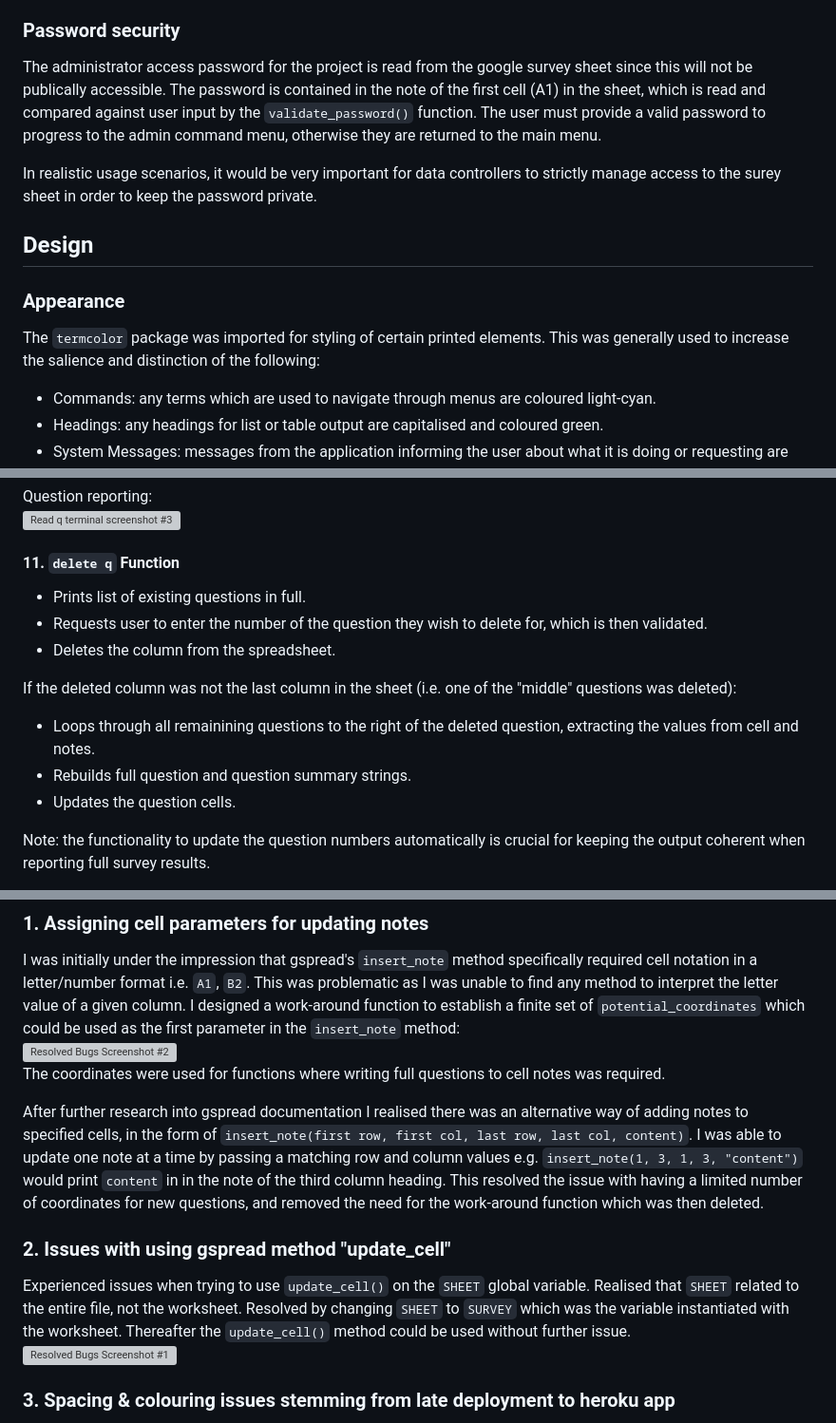
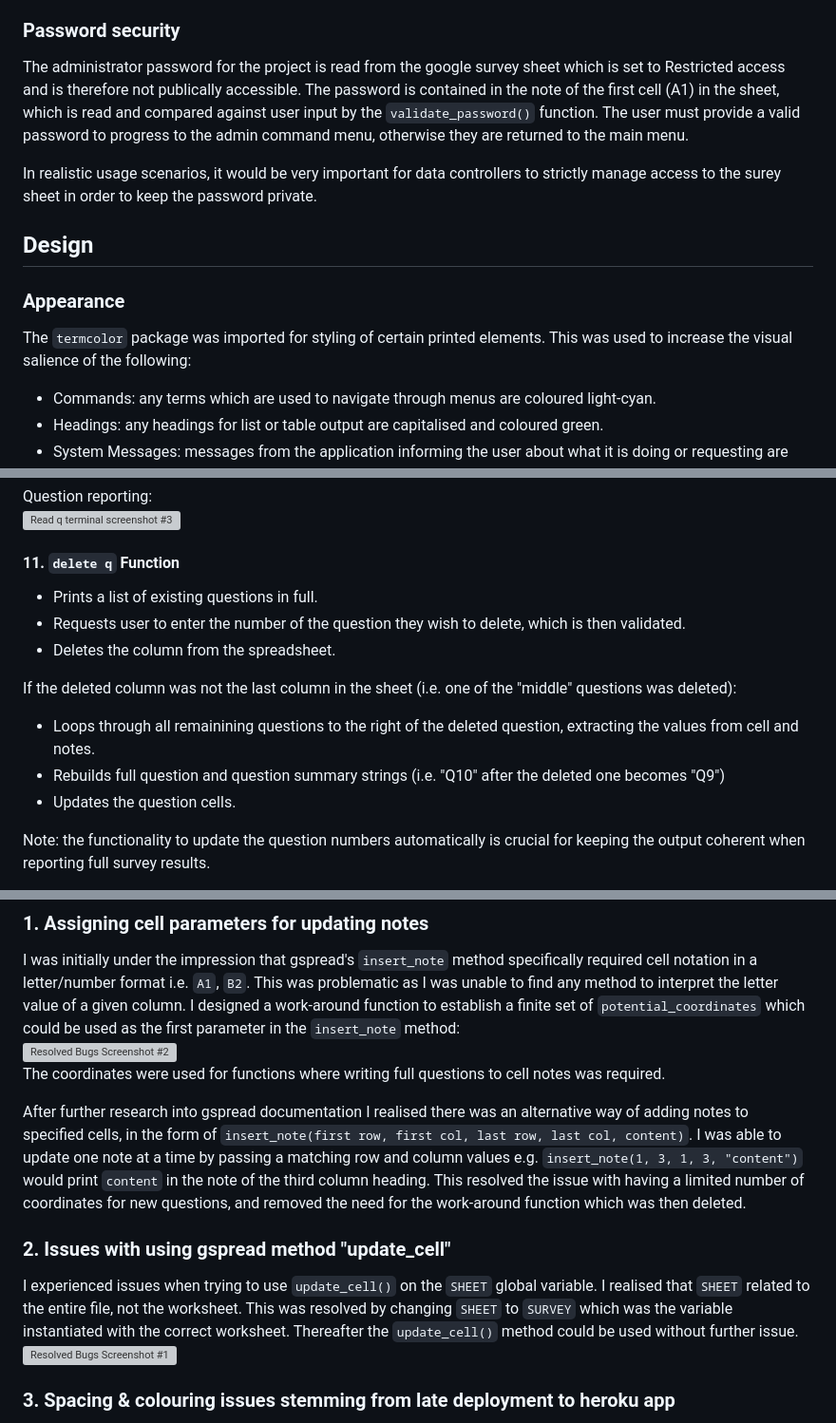
Before and after one commit to DTT2411/DTSurveyAnalytics, a Markdown page: README.md, 3 parts joined by grey strips. Shown: that part at 95% size. Rendered like a GitHub page; grey boxes are pictures that could not be loaded.

```diff
--- a/README.md
+++ b/README.md
@@ -78,14 +78,14 @@ The following types of validation are managed by the application:
 9. **Confirmation validation**: When user is about to update/delete data, the app prints out the existing data for the respondent and performs a Y/N check to confirm whether or not the user wishes to proceed with update/deletion.
 
 ### Password security
-The administrator access password for the project is read from the google survey sheet since this will not be publically accessible. The password is contained in the note of the first cell (A1) in the sheet, which is read and compared against user input by the `validate_password()` function. The user must provide a valid password to progress to the admin command menu, otherwise they are returned to the main menu.
+The administrator password for the project is read from the google survey sheet which is set to Restricted access and is therefore not publically accessible. The password is contained in the note of the first cell (A1) in the sheet, which is read and compared against user input by the `validate_password()` function. The user must provide a valid password to progress to the admin command menu, otherwise they are returned to the main menu.
 
 In realistic usage scenarios, it would be very important for data controllers to strictly manage access to the surey sheet in order to keep the password private.
 
 ## Design
 
 ### Appearance
-The `termcolor` package was imported for styling of certain printed elements. This was generally used to increase the salience and distinction of the following:
+The `termcolor` package was imported for styling of certain printed elements. This was used to increase the visual salience of the following:
 - Commands: any terms which are used to navigate through menus are coloured light-cyan.
 - Headings: any headings for list or table output are capitalised and coloured green.
 - System Messages: messages from the application informing the user about what it is doing or requesting are printed in yellow.
@@ -348,13 +348,13 @@ Question reporting:<br>
 ![Read q terminal screenshot #3](assets/images/read_q_function_screen3.png)
 
 #### 11. `delete q` Function
-- Prints list of existing questions in full.
-- Requests user to enter the number of the question they wish to delete for, which is then validated.
+- Prints a list of existing questions in full.
+- Requests user to enter the number of the question they wish to delete, which is then validated.
 - Deletes the column from the spreadsheet.
 
 If the deleted column was not the last column in the sheet (i.e. one of the "middle" questions was deleted):
 - Loops through all remainining questions to the right of the deleted question, extracting the values from cell and notes.
-- Rebuilds full question and question summary strings.
+- Rebuilds full question and question summary strings (i.e. "Q10" after the deleted one becomes "Q9")
 - Updates the question cells.
 
 Note: the functionality to update the question numbers automatically is crucial for keeping the output coherent when reporting full survey results.
@@ -494,10 +494,10 @@ I was initially under the impression that gspread's `insert_note` method specifi
 ![Resolved Bugs Screenshot #2](assets/images/resolved_bugs_screen2.png)<br>
 The coordinates were used for functions where writing full questions to cell notes was required.<br>
 
-After further research into gspread documentation I realised there was an alternative way of adding notes to specified cells, in the form of `insert_note(first row, first col, last row, last col, content)`. I was able to update one note at a time by passing a matching row and column values e.g. `insert_note(1, 3, 1, 3, "content")` would print `content` in in the note of the third column heading. This resolved the issue with having a limited number of coordinates for new questions, and removed the need for the work-around function which was then deleted.
+After further research into gspread documentation I realised there was an alternative way of adding notes to specified cells, in the form of `insert_note(first row, first col, last row, last col, content)`. I was able to update one note at a time by passing a matching row and column values e.g. `insert_note(1, 3, 1, 3, "content")` would print `content` in the note of the third column heading. This resolved the issue with having a limited number of coordinates for new questions, and removed the need for the work-around function which was then deleted.
 
 ### 2. Issues with using gspread method "update_cell"
-Experienced issues when trying to use `update_cell()` on the `SHEET` global variable. Realised that `SHEET` related to the entire file, not the worksheet. Resolved by changing `SHEET` to `SURVEY` which was the variable instantiated with the worksheet. Thereafter the `update_cell()` method could be used without further issue.<br>
+I experienced issues when trying to use `update_cell()` on the `SHEET` global variable. I realised that `SHEET` related to the entire file, not the worksheet. This was resolved by changing `SHEET` to `SURVEY` which was the variable instantiated with the correct worksheet. Thereafter the `update_cell()` method could be used without further issue.<br>
 ![Resolved Bugs Screenshot #1](assets/images/resolved_bugs_screen1.png)
 
 ### 3. Spacing & colouring issues stemming from late deployment to heroku app
```
Also changed, not shown: other parts of README.md (+34 -34 lines).
